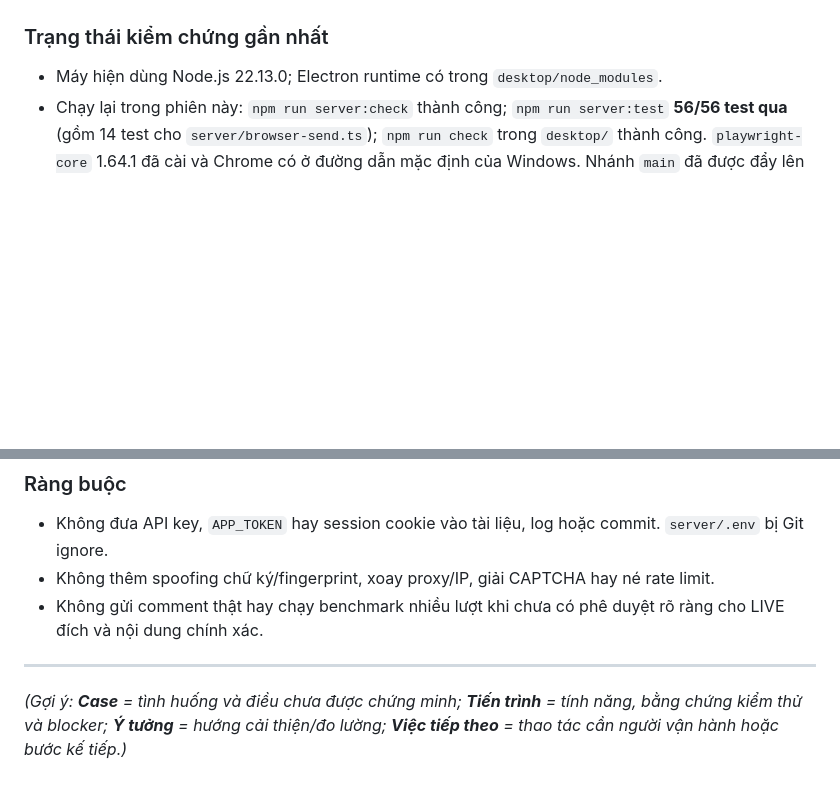
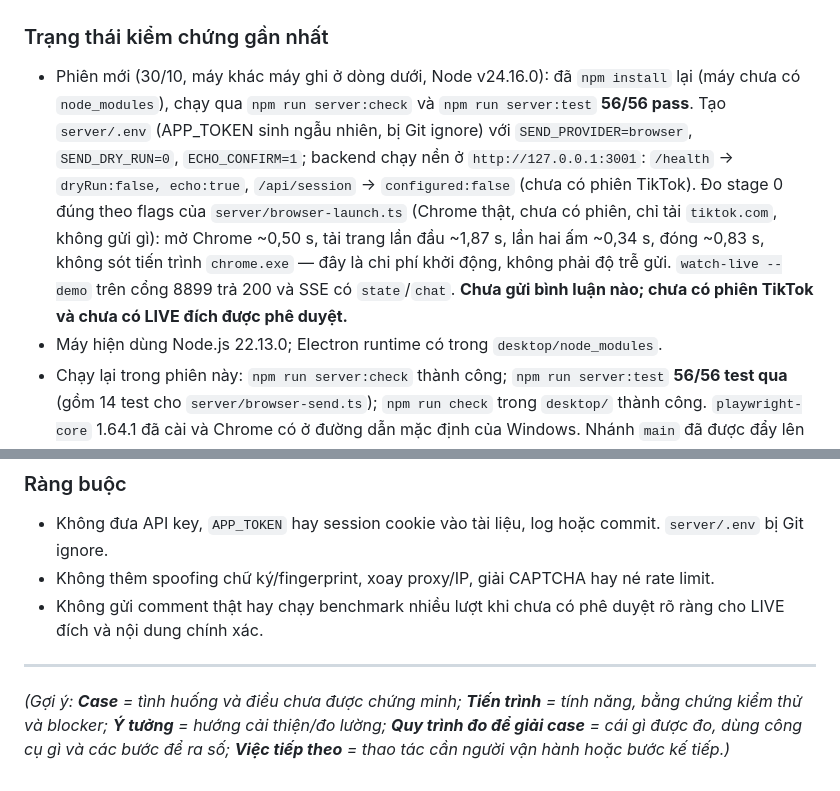
Before and after one commit to Blackdingo-sad/Tiktok-Fastcomments, a Markdown page: SECOND-BRAIN.md, 2 parts joined by grey strips. GitHub-like rendering; blank space fills up the shorter version.

```diff
--- a/SECOND-BRAIN.md
+++ b/SECOND-BRAIN.md
@@ -25,6 +25,7 @@ Khách hàng mua hàng trong TikTok LIVE bằng cách bình luận giá/mã sả
 
 ### Trạng thái kiểm chứng gần nhất
 
+- Phiên mới (30/10, máy khác máy ghi ở dòng dưới, Node v24.16.0): đã `npm install` lại (máy chưa có `node_modules`), chạy qua `npm run server:check` và `npm run server:test` **56/56 pass**. Tạo `server/.env` (APP_TOKEN sinh ngẫu nhiên, bị Git ignore) với `SEND_PROVIDER=browser`, `SEND_DRY_RUN=0`, `ECHO_CONFIRM=1`; backend chạy nền ở `http://127.0.0.1:3001`: `/health` → `dryRun:false, echo:true`, `/api/session` → `configured:false` (chưa có phiên TikTok). Đo stage 0 đúng theo flags của `server/browser-launch.ts` (Chrome thật, chưa có phiên, chỉ tải `tiktok.com`, không gửi gì): mở Chrome ~0,50 s, tải trang lần đầu ~1,87 s, lần hai ấm ~0,34 s, đóng ~0,83 s, không sót tiến trình `chrome.exe` — đây là chi phí khởi động, không phải độ trễ gửi. `watch-live --demo` trên cổng 8899 trả 200 và SSE có `state`/`chat`. **Chưa gửi bình luận nào; chưa có phiên TikTok và chưa có LIVE đích được phê duyệt.**
 - Máy hiện dùng Node.js 22.13.0; Electron runtime có trong `desktop/node_modules`.
 - Chạy lại trong phiên này: `npm run server:check` thành công; `npm run server:test` **56/56 test qua** (gồm 14 test cho `server/browser-send.ts`); `npm run check` trong `desktop/` thành công. `playwright-core` 1.64.1 đã cài và Chrome có ở đường dẫn mặc định của Windows. Nhánh `main` đã được đẩy lên `origin/main` (đầu mút `726512c`); worktree chỉ còn các thư mục scaffolding của agent (xem mục bàn giao), không còn thay đổi mã nguồn chưa commit.
 - Đo trên máy này: mở Chrome + ghi cookie ~0,63 s; tải `tiktok.com` tới `domcontentloaded` ~0,51 s; đóng cửa sổ ~0,14 s; `warmBrowser` qua adapter ~0,96 s; lần `prepare` thứ hai trả lại đúng page cũ và không còn tiến trình Chrome nào sau `close()`. Đây là chi phí khởi động, không phải độ trễ gửi.
@@ -104,4 +145,4 @@ Khách hàng mua hàng trong TikTok LIVE bằng cách bình luận giá/mã sả
 
 ---
 
-*(Gợi ý: **Case** = tình huống và điều chưa được chứng minh; **Tiến trình** = tính năng, bằng chứng kiểm thử và blocker; **Ý tưởng** = hướng cải thiện/đo lường; **Việc tiếp theo** = thao tác cần người vận hành hoặc bước kế tiếp.)*
+*(Gợi ý: **Case** = tình huống và điều chưa được chứng minh; **Tiến trình** = tính năng, bằng chứng kiểm thử và blocker; **Ý tưởng** = hướng cải thiện/đo lường; **Quy trình đo để giải case** = cái gì được đo, dùng công cụ gì và các bước để ra số; **Việc tiếp theo** = thao tác cần người vận hành hoặc bước kế tiếp.)*
```
Also changed, not shown: other parts of SECOND-BRAIN.md (+40 -0 lines).
